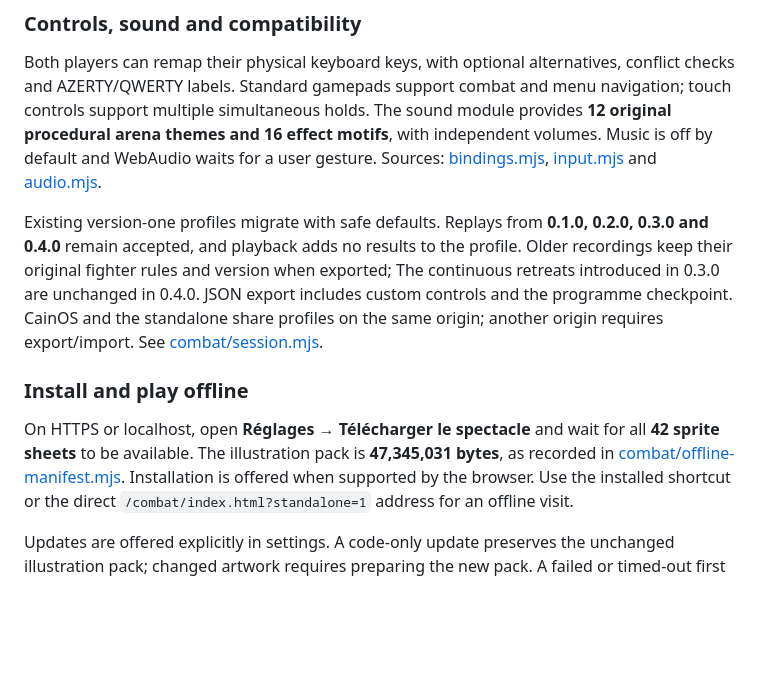
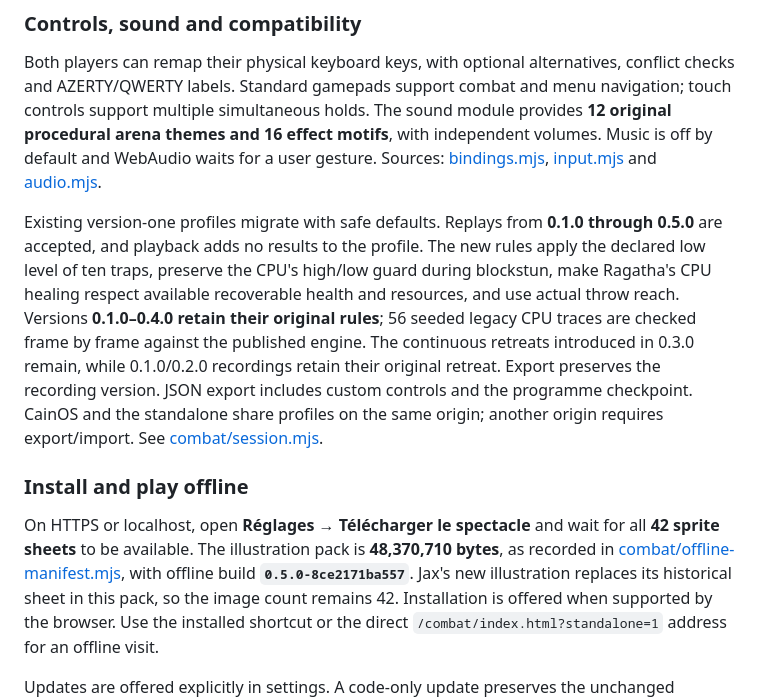
Before and after one commit to darknigthmare/CainOS, a Markdown page: README.md, the part around one of its changes. Rendered like a GitHub page; blank space fills up the shorter version.

```diff
--- a/README.md
+++ b/README.md
@@ -78,10 +108,15 @@ independent volumes. Music is off by default and WebAudio waits for a user gestu
 Sources: [bindings.mjs](combat/bindings.mjs), [input.mjs](combat/input.mjs) and
 [audio.mjs](combat/audio.mjs).
 
-Existing version-one profiles migrate with safe defaults. Replays from **0.1.0,
-0.2.0, 0.3.0 and 0.4.0** remain accepted, and playback adds no results to the profile.
-Older recordings keep their original fighter rules and version when exported;
-The continuous retreats introduced in 0.3.0 are unchanged in 0.4.0. JSON export
+Existing version-one profiles migrate with safe defaults. Replays from **0.1.0
+through 0.5.0** are accepted, and playback adds no results to the profile. The new
+rules apply the declared low level of ten traps, preserve the CPU's high/low guard
+during blockstun, make Ragatha's CPU healing respect available recoverable health
+and resources, and use actual throw reach. Versions **0.1.0–0.4.0 retain their
+original rules**; 56 seeded legacy CPU traces are checked frame by frame against
+the published engine. The continuous retreats introduced in 0.3.0 remain, while
+0.1.0/0.2.0 recordings retain their original retreat. Export preserves the recording
+version. JSON export
 includes custom controls and the programme checkpoint. CainOS and the standalone
 share profiles on the same origin; another origin requires export/import.
 See [combat/session.mjs](combat/session.mjs).
@@ -90,8 +125,10 @@ See [combat/session.mjs](combat/session.mjs).
 
 On HTTPS or localhost, open **Réglages → Télécharger le spectacle** and wait for
 all **42 sprite sheets** to be available. The illustration pack is
-**47,345,031 bytes**, as recorded in
-[combat/offline-manifest.mjs](combat/offline-manifest.mjs). Installation is offered
+**48,370,710 bytes**, as recorded in
+[combat/offline-manifest.mjs](combat/offline-manifest.mjs), with offline build
+**`0.5.0-8ce2171ba557`**. Jax's new illustration replaces its historical sheet in
+this pack, so the image count remains 42. Installation is offered
 when supported by the browser. Use the installed shortcut or the direct
 `/combat/index.html?standalone=1` address for an offline visit.
 
```
Also changed, not shown: other parts of README.md (+49 -21 lines).
